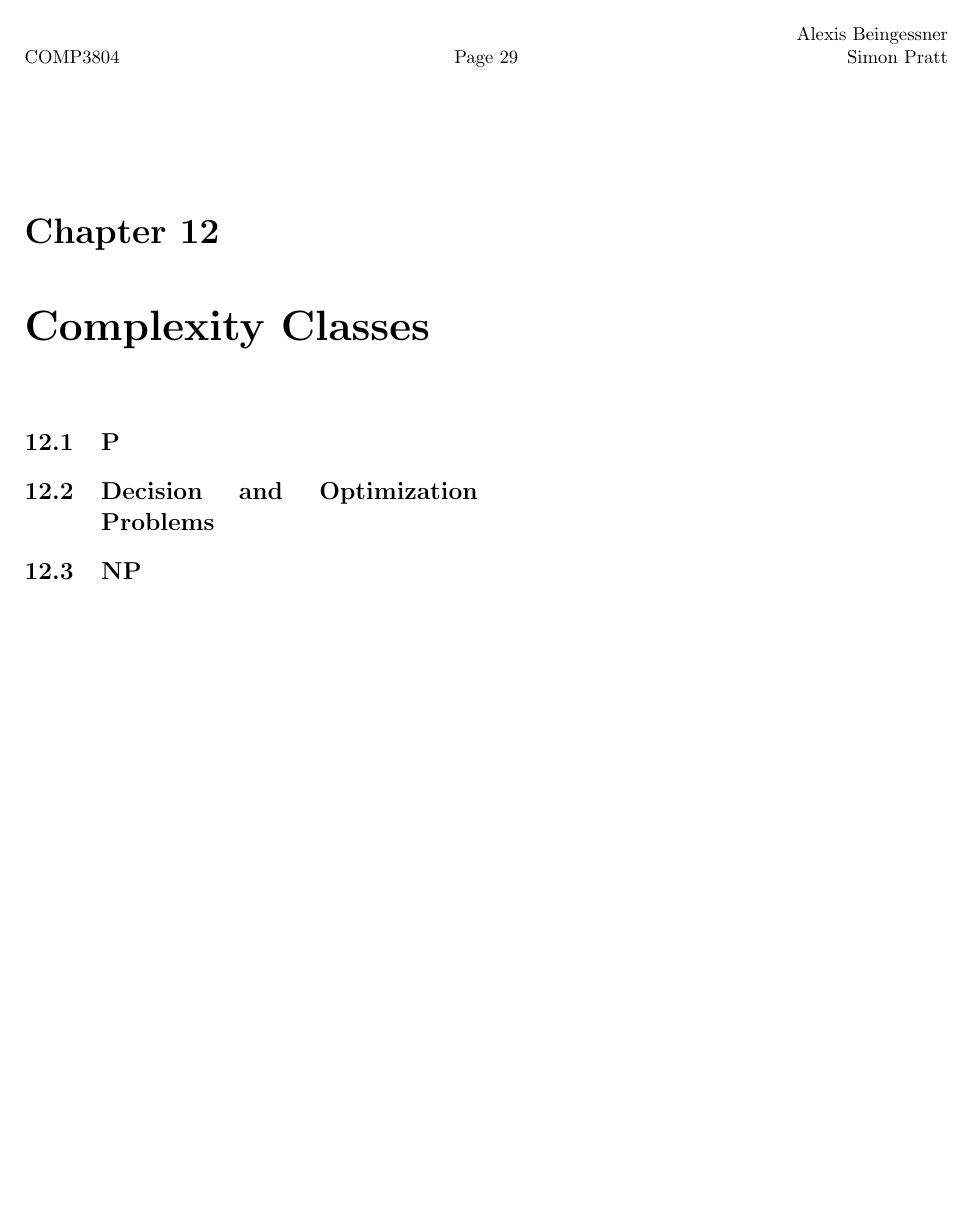
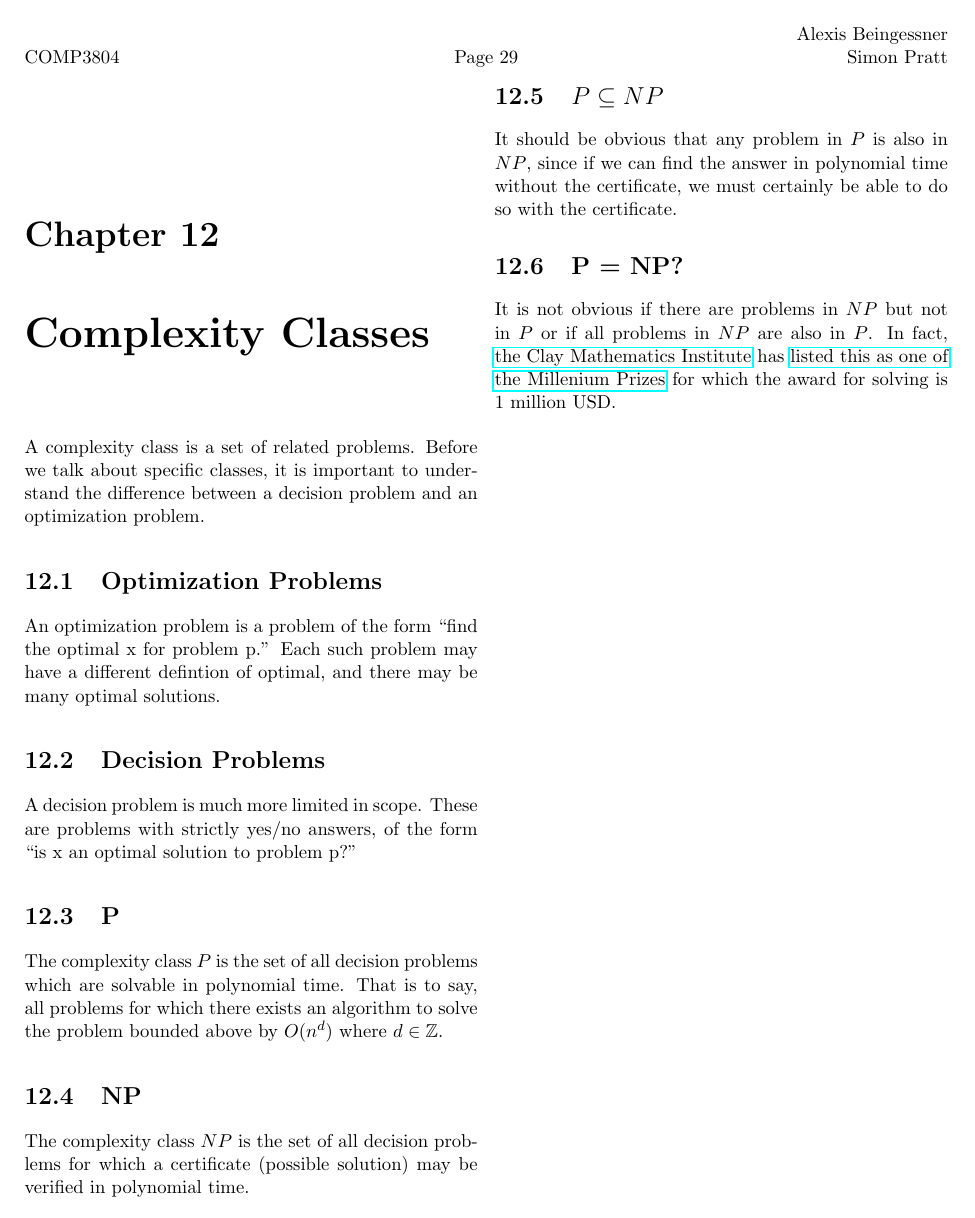
Before and after one commit to SteamedPears/AllTheAlgorithms, a LaTeX thesis (notes.tex, which reads complexity_classes.tex): page 29 of 35. Compiled offline with pdfLaTeX.

Commit message:
Finished complexity classes

```diff
--- a/complexity_classes.tex
+++ b/complexity_classes.tex
@@ -1,7 +1,45 @@
 \chapter{Complexity Classes}
+
+A complexity class is a set of related problems.  Before we talk about
+specific classes, it is important to understand the difference between
+a decision problem and an optimization problem.
+
+\section{Optimization Problems}
+
+An optimization problem is a problem of the form ``find the optimal x
+for problem p.''  Each such problem may have a different defintion of
+optimal, and there may be many optimal solutions.
+
+\section{Decision Problems}
+
+A decision problem is much more limited in scope.  These are problems
+with strictly yes/no answers, of the form ``is x an optimal solution
+to problem p?''
 
 \section{P}
 
-\section{Decision and Optimization Problems}
+The complexity class $P$ is the set of all decision problems which are
+solvable in polynomial time.  That is to say, all problems for which
+there exists an algorithm to solve the problem bounded above by
+$O(n^d)$ where $d \in \mathbb{Z}$.
 
 \section{NP}
+
+The complexity class $NP$ is the set of all decision problems for
+which a certificate (possible solution) may be verified in polynomial
+time.
+
+\section{$P \subseteq NP$}
+
+It should be obvious that any problem in $P$ is also in $NP$, since if
+we can find the answer in polynomial time without the certificate, we
+must certainly be able to do so with the certificate.
+
+\section{P = NP?}
+
+It is not obvious if there are problems in $NP$ but not in $P$ or if
+all problems in $NP$ are also in $P$.  In fact,
+\href{http://www.claymath.org/}{the Clay Mathematics Institute} has
+\href{http://www.claymath.org/millennium/P_vs_NP/}{listed this as one
+  of the Millenium Prizes} for which the award for solving is 1
+million USD.
```
Also changed, not shown: notes.tex (+1 -1 lines), notes.pdf.
